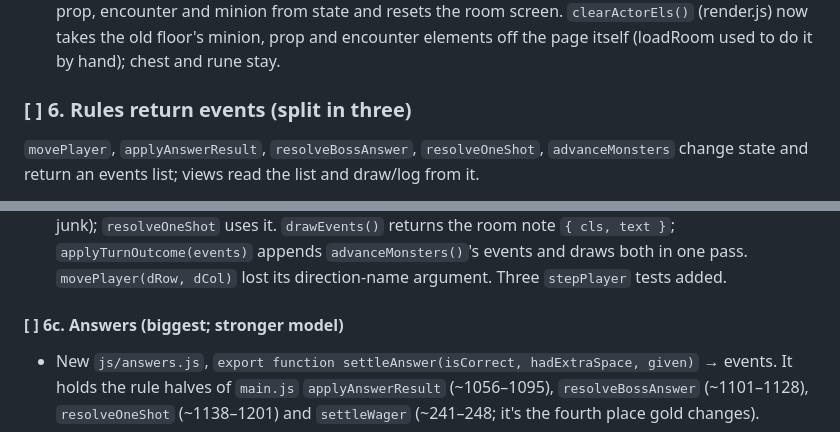
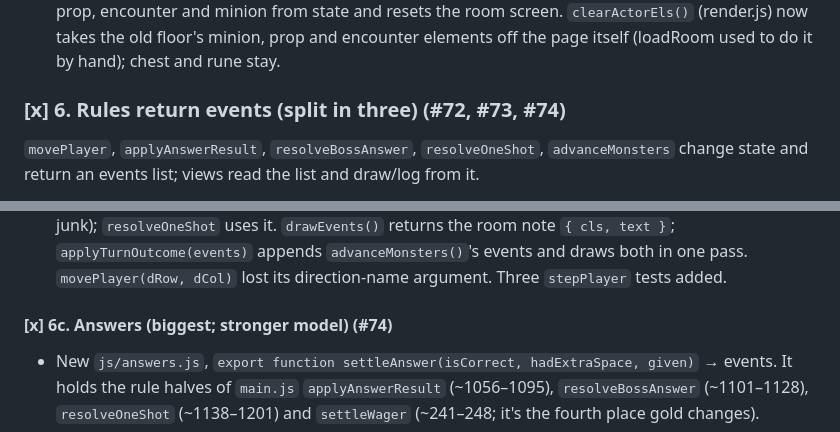
Before and after one commit to thepoeticheartishope/DungeonCrawler, a Markdown page: docs/refactor-plan.md, 2 parts joined by grey strips. GitHub-like rendering.

Commit message:
Tick refactor step 6c (#74) and step 6 in the plan
Co-Authored-By: Claude Opus 5.5 <noreply@anthropic.com>

```diff
--- a/docs/refactor-plan.md
+++ b/docs/refactor-plan.md
@@ -176,7 +176,7 @@ and `drawFloor()` (creates and places elements).
   `clearActorEls()` (render.js) now takes the old floor's minion, prop and encounter
   elements off the page itself (loadRoom used to do it by hand); chest and rune stay.
 
-### [ ] 6. Rules return events (split in three)
+### [x] 6. Rules return events (split in three) (#72, #73, #74)
 
 `movePlayer`, `applyAnswerResult`, `resolveBossAnswer`, `resolveOneShot`, `advanceMonsters`
 change state and return an events list; views read the list and draw/log from it.
@@ -253,7 +253,7 @@ Shared rules for all three:
   draws both in one pass. `movePlayer(dRow, dCol)` lost its direction-name argument.
   Three `stepPlayer` tests added.
 
-#### [ ] 6c. Answers (biggest; stronger model)
+#### [x] 6c. Answers (biggest; stronger model) (#74)
 
 - New `js/answers.js`, `export function settleAnswer(isCorrect, hadExtraSpace, given)` →
   events. It holds the rule halves of `main.js` `applyAnswerResult` (~1056–1095),
```
